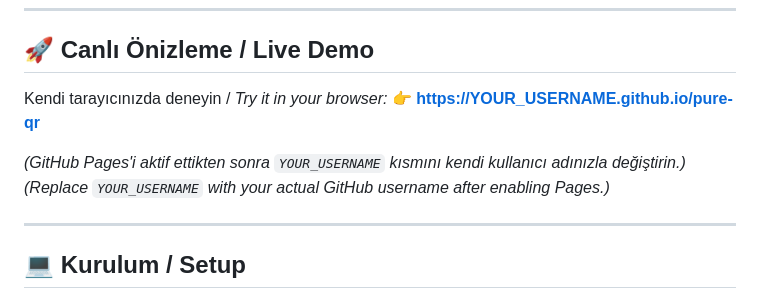
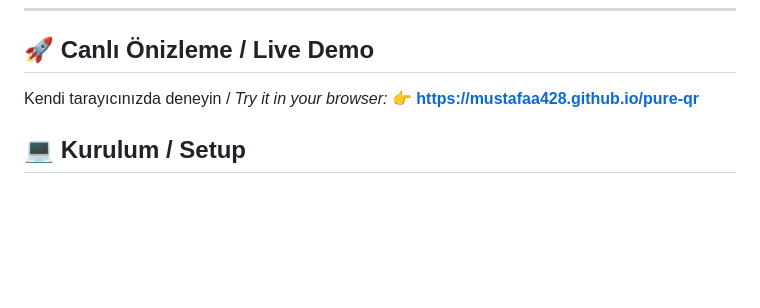
Before and after one commit to mustafaa428/pure-qr, a Markdown page: README.md, the part around the change. Rendered like a GitHub page; blank space fills up the shorter version.

Commit message:
Fix live demo link in README
Updated live demo link in README to reflect actual username.

```diff
--- a/README.md
+++ b/README.md
@@ -50,11 +50,8 @@ Most commercial QR generators trick users into an expensive trap:
 
 ## 🚀 Canlı Önizleme / Live Demo
 
-Kendi tarayıcınızda deneyin / *Try it in your browser:* 👉 **[https://YOUR_USERNAME.github.io/pure-qr](https://YOUR_USERNAME.github.io/pure-qr)**
+Kendi tarayıcınızda deneyin / *Try it in your browser:* 👉 **[https://mustafaa428.github.io/pure-qr](https://mustafaa428.github.io/pure-qr)**
 
-*(GitHub Pages'i aktif ettikten sonra `YOUR_USERNAME` kısmını kendi kullanıcı adınızla değiştirin.)* *(Replace `YOUR_USERNAME` with your actual GitHub username after enabling Pages.)*
-
----
 
 ## 💻 Kurulum / Setup
 
```
